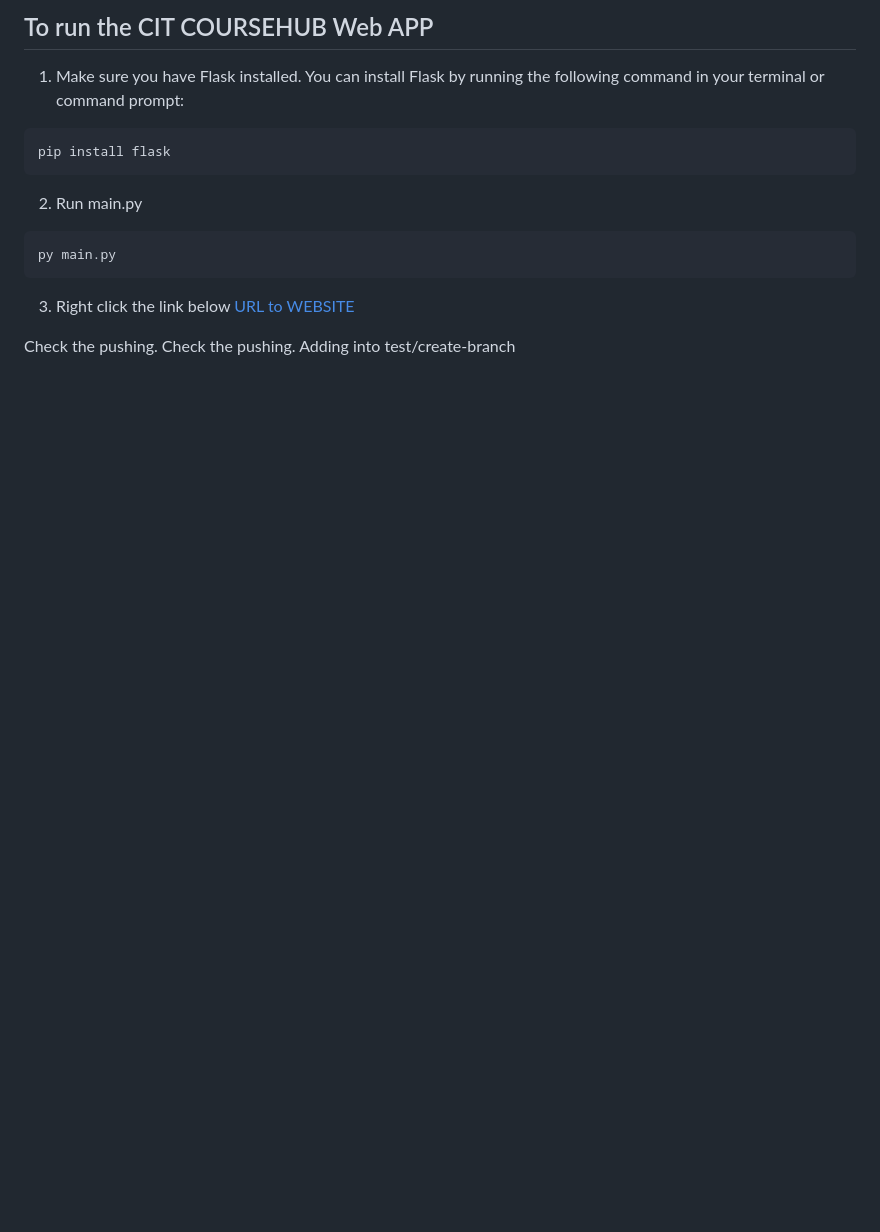
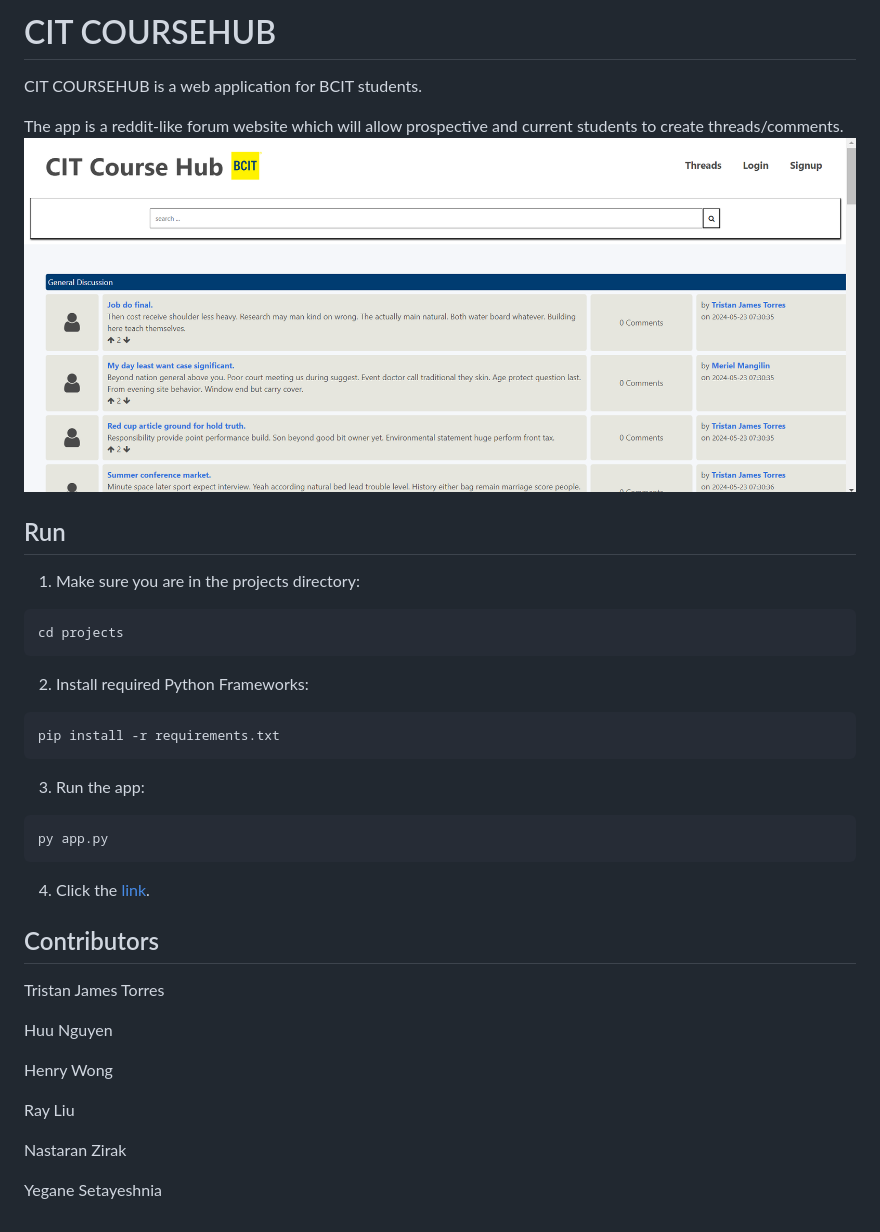
Before and after one commit to naasiz/ACIT-2911, a Markdown page: readme.md, the part around the change. Drawn GitHub-style; pictures changed too: image.png (added); blank space fills up the shorter version.

Commit message:
adding into readme file

````diff
--- a/readme.md
+++ b/readme.md
@@ -1,16 +1,40 @@
-To run the CIT COURSEHUB Web APP
----------------------------------------------------------------------------------------------------------------
-1. Make sure you have Flask installed. You can install Flask by running the following command in your terminal or command prompt:
+# CIT COURSEHUB
+
+CIT COURSEHUB is a web application for BCIT students.
+
+The app is a reddit-like forum website which will allow prospective and current students to create threads/comments. ![alt text](image.png)
+
+
+## Run
+
+1. Make sure you are in the projects directory:
+
 ```
-pip install flask
+cd projects
 ```
-2. Run main.py
+
+2. Install required Python Frameworks:
+
+```bash
+pip install -r requirements.txt
 ```
-py main.py
+
+3. Run the app:
+
+```bash
+py app.py
 ```
-3. Right click the link below
-[URL to WEBSITE](http://127.0.0.1:8888)
+4. Click the [link](http://127.0.0.1:8888).
 
-Check the pushing.
-Check the pushing.
-Adding into test/create-branch
+## Contributors
+Tristan James Torres
+
+Huu Nguyen
+
+Henry Wong
+
+Ray Liu
+
+Nastaran Zirak
+
+Yegane Setayeshnia
````
Also changed, not shown: 1 other file.
